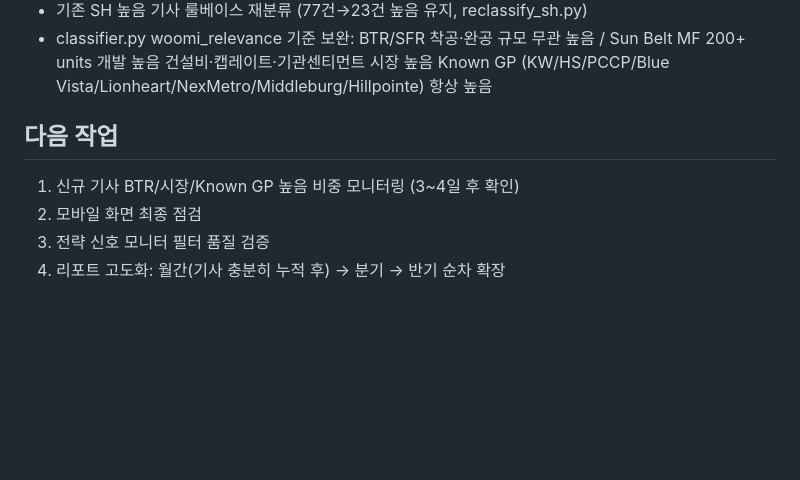
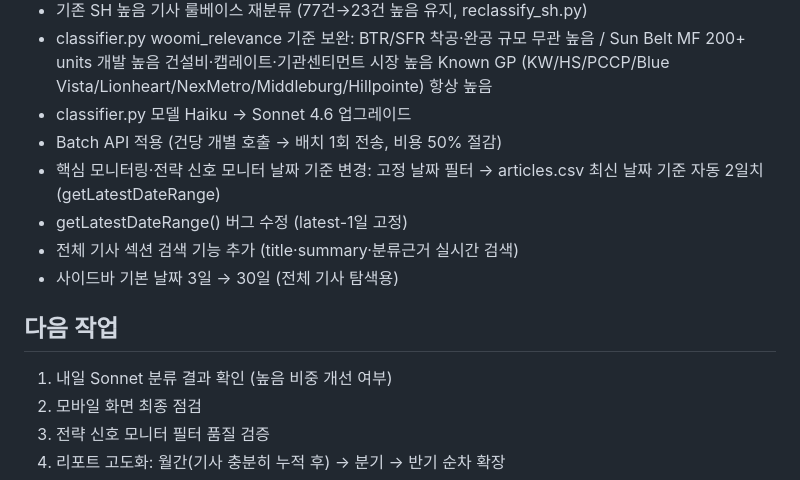
Before and after one commit to jaehongbr-Coding/us-residential-v2, a Markdown page: CLAUDE.md, the part around the change. Drawn GitHub-style; blank space fills up the shorter version.

Commit message:
CLAUDE.md 2026.06.12 작업 내용 반영

```diff
--- a/CLAUDE.md
+++ b/CLAUDE.md
@@ -50,9 +50,16 @@ woomi_relevance: CSV 저장만, UI 미노출
   BTR/SFR 착공·완공 규모 무관 높음 / Sun Belt MF 200+ units 개발 높음
   건설비·캡레이트·기관센티먼트 시장 높음
   Known GP (KW/HS/PCCP/Blue Vista/Lionheart/NexMetro/Middleburg/Hillpointe) 항상 높음
+- classifier.py 모델 Haiku → Sonnet 4.6 업그레이드
+- Batch API 적용 (건당 개별 호출 → 배치 1회 전송, 비용 50% 절감)
+- 핵심 모니터링·전략 신호 모니터 날짜 기준 변경:
+  고정 날짜 필터 → articles.csv 최신 날짜 기준 자동 2일치 (getLatestDateRange)
+- getLatestDateRange() 버그 수정 (latest-1일 고정)
+- 전체 기사 섹션 검색 기능 추가 (title·summary·분류근거 실시간 검색)
+- 사이드바 기본 날짜 3일 → 30일 (전체 기사 탐색용)
 
 ## 다음 작업
-1. 신규 기사 BTR/시장/Known GP 높음 비중 모니터링 (3~4일 후 확인)
+1. 내일 Sonnet 분류 결과 확인 (높음 비중 개선 여부)
 2. 모바일 화면 최종 점검
 3. 전략 신호 모니터 필터 품질 검증
 4. 리포트 고도화: 월간(기사 충분히 누적 후) → 분기 → 반기 순차 확장
```
